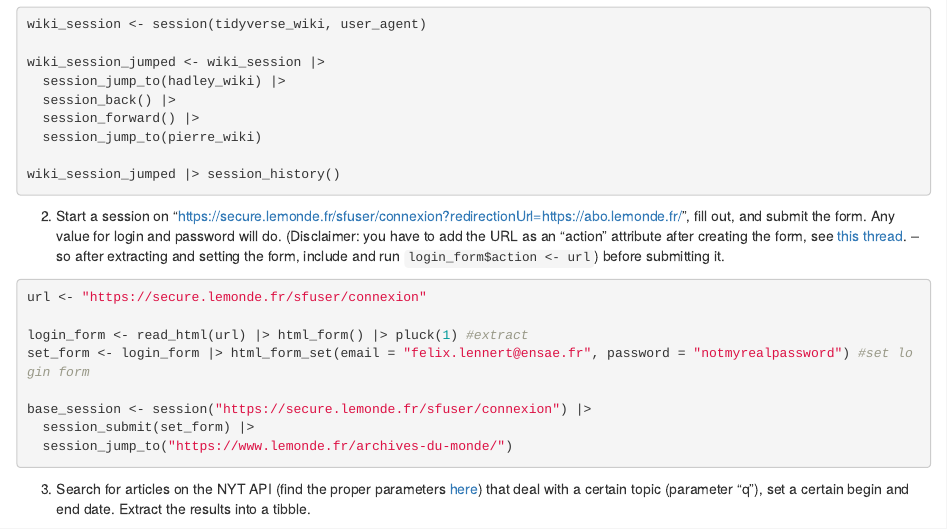
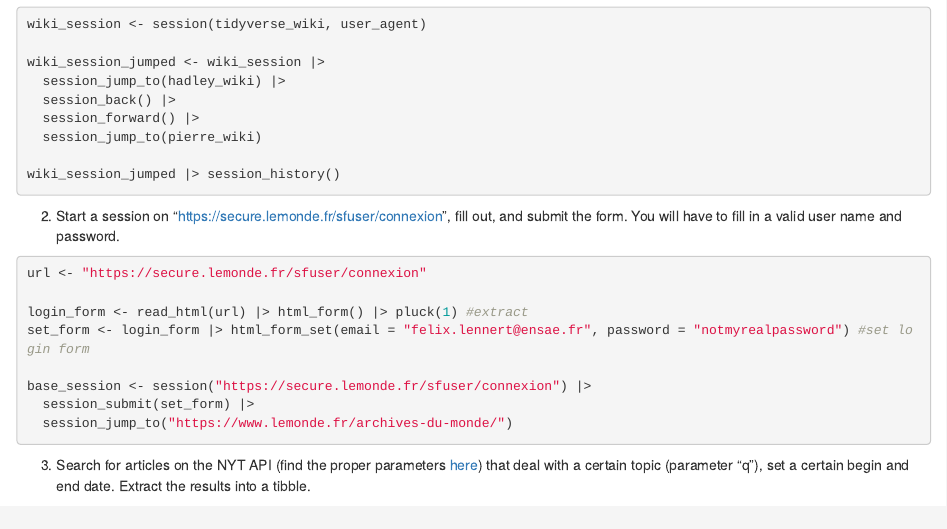
Before and after one commit to fellennert/sicss-paris-2023, an R Markdown document (code/crawlers_apis.Rmd): the page in a window 1100 px wide, from 7120 px down. Rendered offline with R 4.5, knitr and Pandoc, with nearby package versions; some code elsewhere in the file could not run offline; common packages that the code uses without loading them are loaded.

Commit message:
updated exercise 2

````diff
--- a/code/crawlers_apis.Rmd
+++ b/code/crawlers_apis.Rmd
@@ -283,7 +283,7 @@ wiki_session_jumped <- wiki_session |>
 wiki_session_jumped |> session_history()
 ```
 
-2. Start a session on "https://secure.lemonde.fr/sfuser/connexion?redirectionUrl=https://abo.lemonde.fr/", fill out, and submit the form. Any value for login and password will do. (Disclaimer: you have to add the URL as an "action" attribute after creating the form, see [this thread](https://github.com/tidyverse/rvest/issues/319). -- so after extracting and setting the form, include and run `login_form$action <- url`) before submitting it.
+2. Start a session on "https://secure.lemonde.fr/sfuser/connexion", fill out, and submit the form. You will have to fill in a valid user name and password.
 
 ```{r eval=FALSE}
 url <- "https://secure.lemonde.fr/sfuser/connexion"
````
